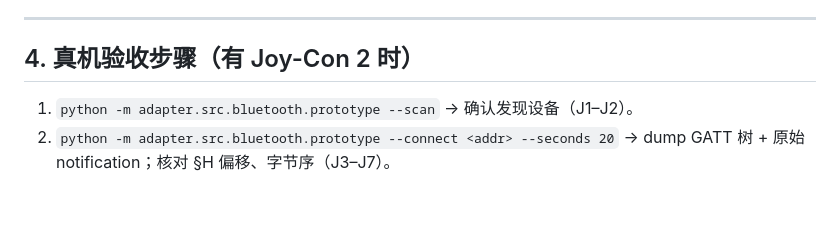
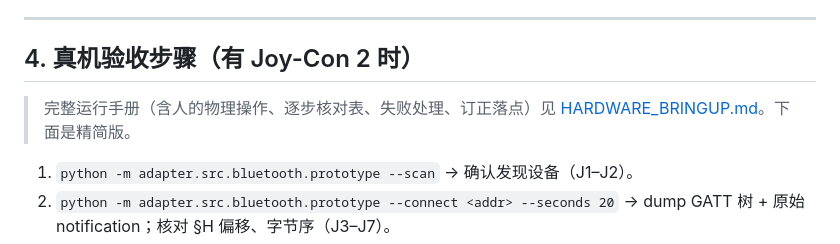
Before and after one commit to cnmzsjbz199328/Joycon, a Markdown page: docs/TESTING.md, the part around the change. Rendered like a GitHub page; blank space fills up the shorter version.

```diff
--- a/docs/TESTING.md
+++ b/docs/TESTING.md
@@ -68,6 +68,9 @@ cd web
 
 ## 4. 真机验收步骤（有 Joy-Con 2 时）
 
+> 完整运行手册（含人的物理操作、逐步核对表、失败处理、订正落点）见
+> [HARDWARE_BRINGUP.md](./HARDWARE_BRINGUP.md)。下面是精简版。
+
 1. `python -m adapter.src.bluetooth.prototype --scan` → 确认发现设备（J1–J2）。
 2. `python -m adapter.src.bluetooth.prototype --connect <addr> --seconds 20` → dump GATT 树 + 原始 notification；核对 §H 偏移、字节序（J3–J7）。
 3. `python -m adapter.src.reader --source joycon2 --side left` → 静置看 accel≈(0,0,1)g、gyro≈0；旋转看方向自洽（J5–J6, J9）。
```
Also changed, not shown: README.md (+3 -2 lines), docs/HARDWARE_BRINGUP.md (added, +166 -0 lines).
